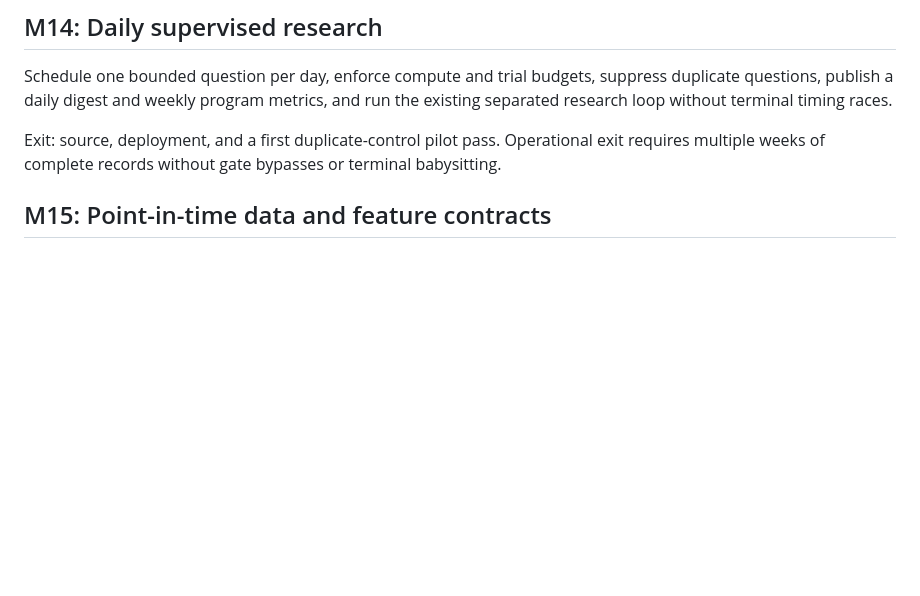
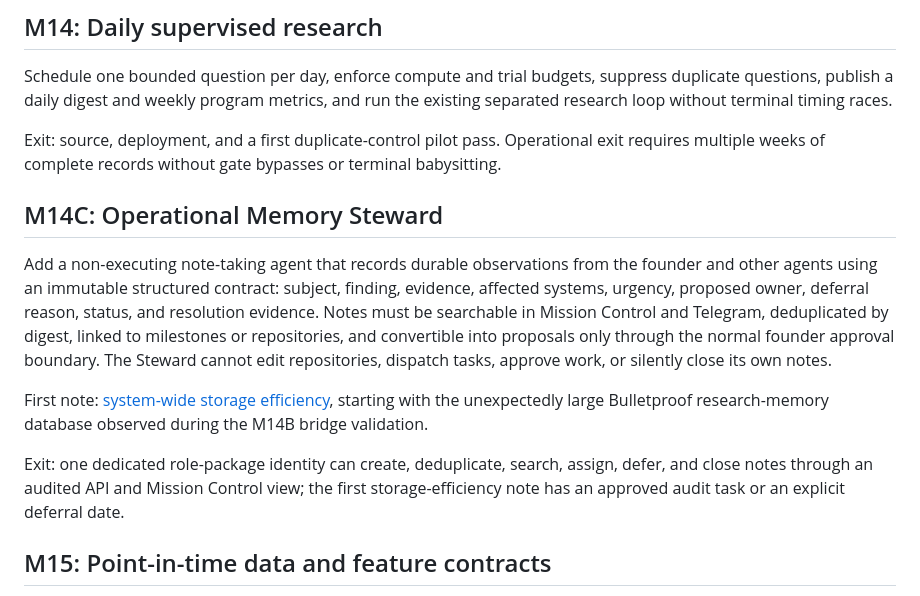
Before and after one commit to Chinedum-iwueke/swarm-control-plane, a Markdown page: docs/hermes-milestones-m14-m24.md, the part around the change. Drawn GitHub-style; blank space fills up the shorter version.

Commit message:
Add operational memory steward milestone

```diff
--- a/docs/hermes-milestones-m14-m24.md
+++ b/docs/hermes-milestones-m14-m24.md
@@ -13,6 +13,24 @@ existing separated research loop without terminal timing races.
 Exit: source, deployment, and a first duplicate-control pilot pass. Operational exit
 requires multiple weeks of complete records without gate bypasses or terminal
 babysitting.
+
+## M14C: Operational Memory Steward
+
+Add a non-executing note-taking agent that records durable observations from the
+founder and other agents using an immutable structured contract: subject, finding,
+evidence, affected systems, urgency, proposed owner, deferral reason, status, and
+resolution evidence. Notes must be searchable in Mission Control and Telegram,
+deduplicated by digest, linked to milestones or repositories, and convertible into
+proposals only through the normal founder approval boundary. The Steward cannot edit
+repositories, dispatch tasks, approve work, or silently close its own notes.
+
+First note: [system-wide storage efficiency](notes/system-wide-storage-efficiency.md),
+starting with the unexpectedly large Bulletproof research-memory database observed
+during the M14B bridge validation.
+
+Exit: one dedicated role-package identity can create, deduplicate, search, assign,
+defer, and close notes through an audited API and Mission Control view; the first
+storage-efficiency note has an approved audit task or an explicit deferral date.
 
 ## M15: Point-in-time data and feature contracts
 
```
Also changed, not shown: docs/notes/system-wide-storage-efficiency.md (added, +53 -0 lines).
